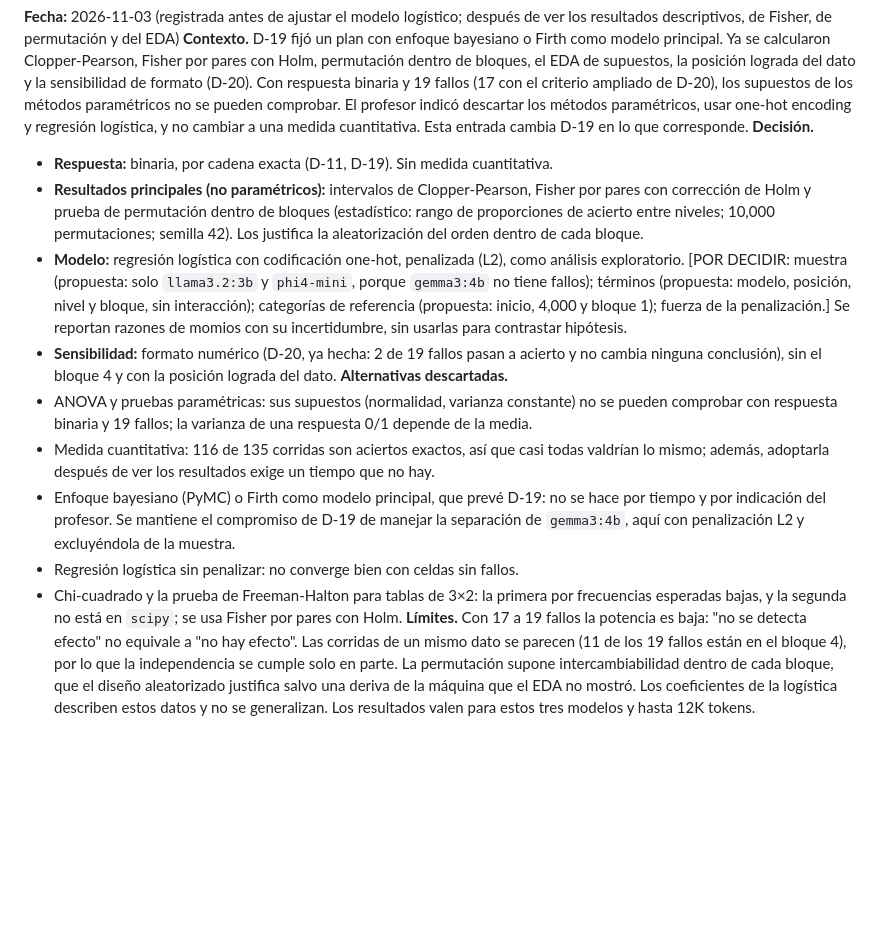
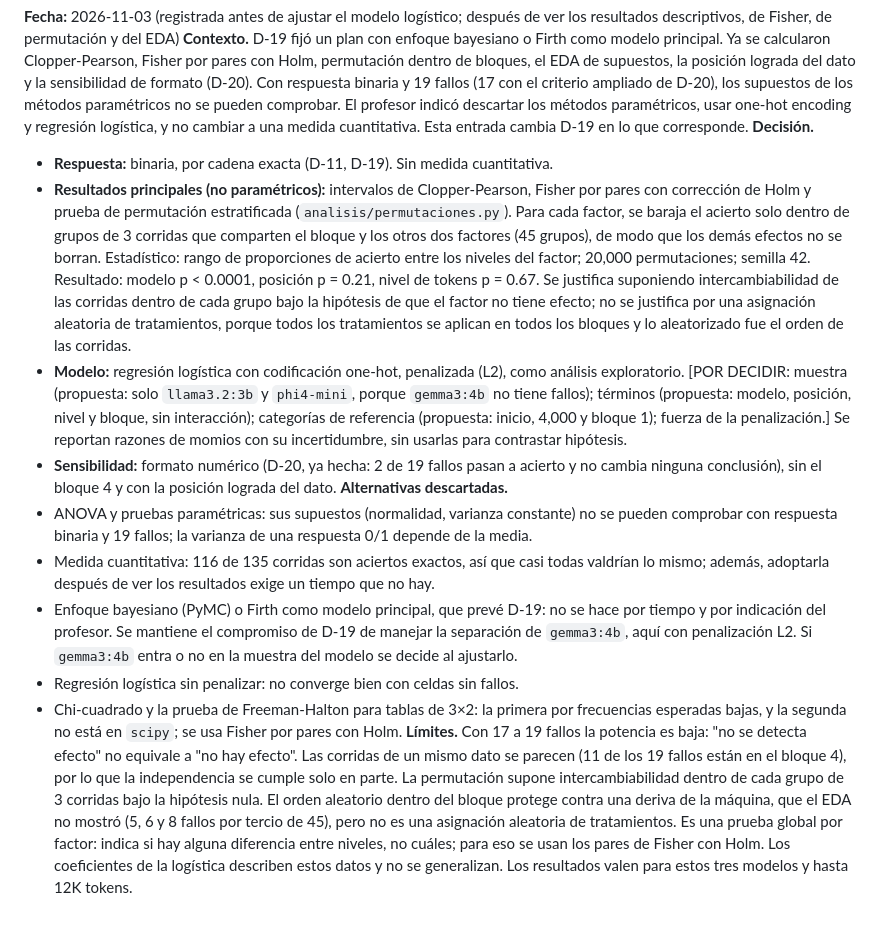
Before and after one commit to CristianVallejo0104/Consultoria, a Markdown page: docs/decisiones.md, the part around the change. GitHub-like rendering; blank space fills up the shorter version.

Commit message:
D-21: corregir descripcion de la permutacion (estratificada, 20000)

```diff
--- a/docs/decisiones.md
+++ b/docs/decisiones.md
@@ -352,13 +352,13 @@ lenguaje (verificador de checkpoints, clasificador de fallos, analista), aún si
 **Contexto.** D-19 fijó un plan con enfoque bayesiano o Firth como modelo principal. Ya se calcularon Clopper-Pearson, Fisher por pares con Holm, permutación dentro de bloques, el EDA de supuestos, la posición lograda del dato y la sensibilidad de formato (D-20). Con respuesta binaria y 19 fallos (17 con el criterio ampliado de D-20), los supuestos de los métodos paramétricos no se pueden comprobar. El profesor indicó descartar los métodos paramétricos, usar one-hot encoding y regresión logística, y no cambiar a una medida cuantitativa. Esta entrada cambia D-19 en lo que corresponde.
 **Decisión.**
 - **Respuesta:** binaria, por cadena exacta (D-11, D-19). Sin medida cuantitativa.
-- **Resultados principales (no paramétricos):** intervalos de Clopper-Pearson, Fisher por pares con corrección de Holm y prueba de permutación dentro de bloques (estadístico: rango de proporciones de acierto entre niveles; 10,000 permutaciones; semilla 42). Los justifica la aleatorización del orden dentro de cada bloque.
+- **Resultados principales (no paramétricos):** intervalos de Clopper-Pearson, Fisher por pares con corrección de Holm y prueba de permutación estratificada (`analisis/permutaciones.py`). Para cada factor, se baraja el acierto solo dentro de grupos de 3 corridas que comparten el bloque y los otros dos factores (45 grupos), de modo que los demás efectos no se borran. Estadístico: rango de proporciones de acierto entre los niveles del factor; 20,000 permutaciones; semilla 42. Resultado: modelo p < 0.0001, posición p = 0.21, nivel de tokens p = 0.67. Se justifica suponiendo intercambiabilidad de las corridas dentro de cada grupo bajo la hipótesis de que el factor no tiene efecto; no se justifica por una asignación aleatoria de tratamientos, porque todos los tratamientos se aplican en todos los bloques y lo aleatorizado fue el orden de las corridas.
 - **Modelo:** regresión logística con codificación one-hot, penalizada (L2), como análisis exploratorio. [POR DECIDIR: muestra (propuesta: solo `llama3.2:3b` y `phi4-mini`, porque `gemma3:4b` no tiene fallos); términos (propuesta: modelo, posición, nivel y bloque, sin interacción); categorías de referencia (propuesta: inicio, 4,000 y bloque 1); fuerza de la penalización.] Se reportan razones de momios con su incertidumbre, sin usarlas para contrastar hipótesis.
 - **Sensibilidad:** formato numérico (D-20, ya hecha: 2 de 19 fallos pasan a acierto y no cambia ninguna conclusión), sin el bloque 4 y con la posición lograda del dato.
 **Alternativas descartadas.**
 - ANOVA y pruebas paramétricas: sus supuestos (normalidad, varianza constante) no se pueden comprobar con respuesta binaria y 19 fallos; la varianza de una respuesta 0/1 depende de la media.
 - Medida cuantitativa: 116 de 135 corridas son aciertos exactos, así que casi todas valdrían lo mismo; además, adoptarla después de ver los resultados exige un tiempo que no hay.
-- Enfoque bayesiano (PyMC) o Firth como modelo principal, que prevé D-19: no se hace por tiempo y por indicación del profesor. Se mantiene el compromiso de D-19 de manejar la separación de `gemma3:4b`, aquí con penalización L2 y excluyéndola de la muestra.
+- Enfoque bayesiano (PyMC) o Firth como modelo principal, que prevé D-19: no se hace por tiempo y por indicación del profesor. Se mantiene el compromiso de D-19 de manejar la separación de `gemma3:4b`, aquí con penalización L2. Si `gemma3:4b` entra o no en la muestra del modelo se decide al ajustarlo.
 - Regresión logística sin penalizar: no converge bien con celdas sin fallos.
 - Chi-cuadrado y la prueba de Freeman-Halton para tablas de 3×2: la primera por frecuencias esperadas bajas, y la segunda no está en `scipy`; se usa Fisher por pares con Holm.
-**Límites.** Con 17 a 19 fallos la potencia es baja: "no se detecta efecto" no equivale a "no hay efecto". Las corridas de un mismo dato se parecen (11 de los 19 fallos están en el bloque 4), por lo que la independencia se cumple solo en parte. La permutación supone intercambiabilidad dentro de cada bloque, que el diseño aleatorizado justifica salvo una deriva de la máquina que el EDA no mostró. Los coeficientes de la logística describen estos datos y no se generalizan. Los resultados valen para estos tres modelos y hasta 12K tokens.
+**Límites.** Con 17 a 19 fallos la potencia es baja: "no se detecta efecto" no equivale a "no hay efecto". Las corridas de un mismo dato se parecen (11 de los 19 fallos están en el bloque 4), por lo que la independencia se cumple solo en parte. La permutación supone intercambiabilidad dentro de cada grupo de 3 corridas bajo la hipótesis nula. El orden aleatorio dentro del bloque protege contra una deriva de la máquina, que el EDA no mostró (5, 6 y 8 fallos por tercio de 45), pero no es una asignación aleatoria de tratamientos. Es una prueba global por factor: indica si hay alguna diferencia entre niveles, no cuáles; para eso se usan los pares de Fisher con Holm. Los coeficientes de la logística describen estos datos y no se generalizan. Los resultados valen para estos tres modelos y hasta 12K tokens.
```
